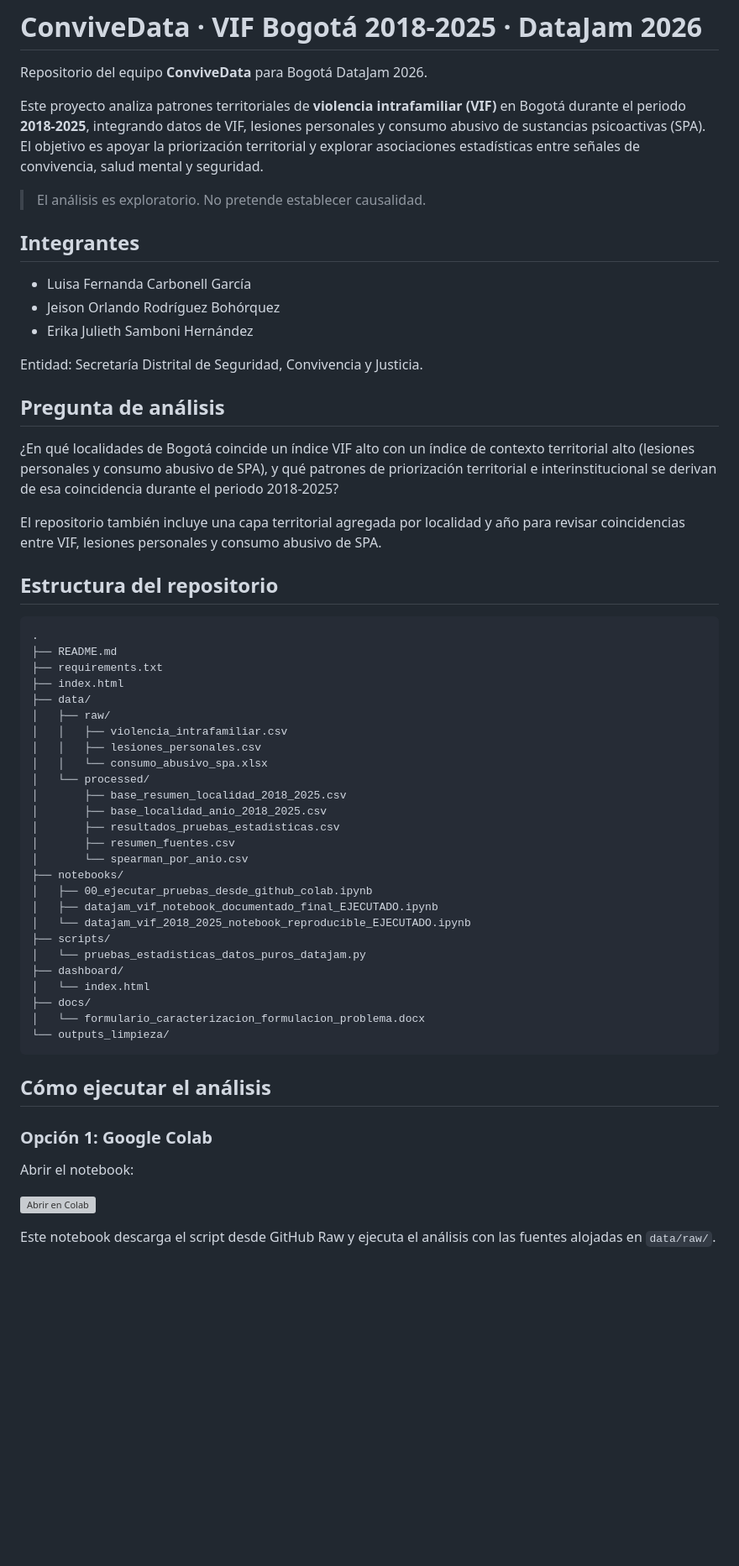
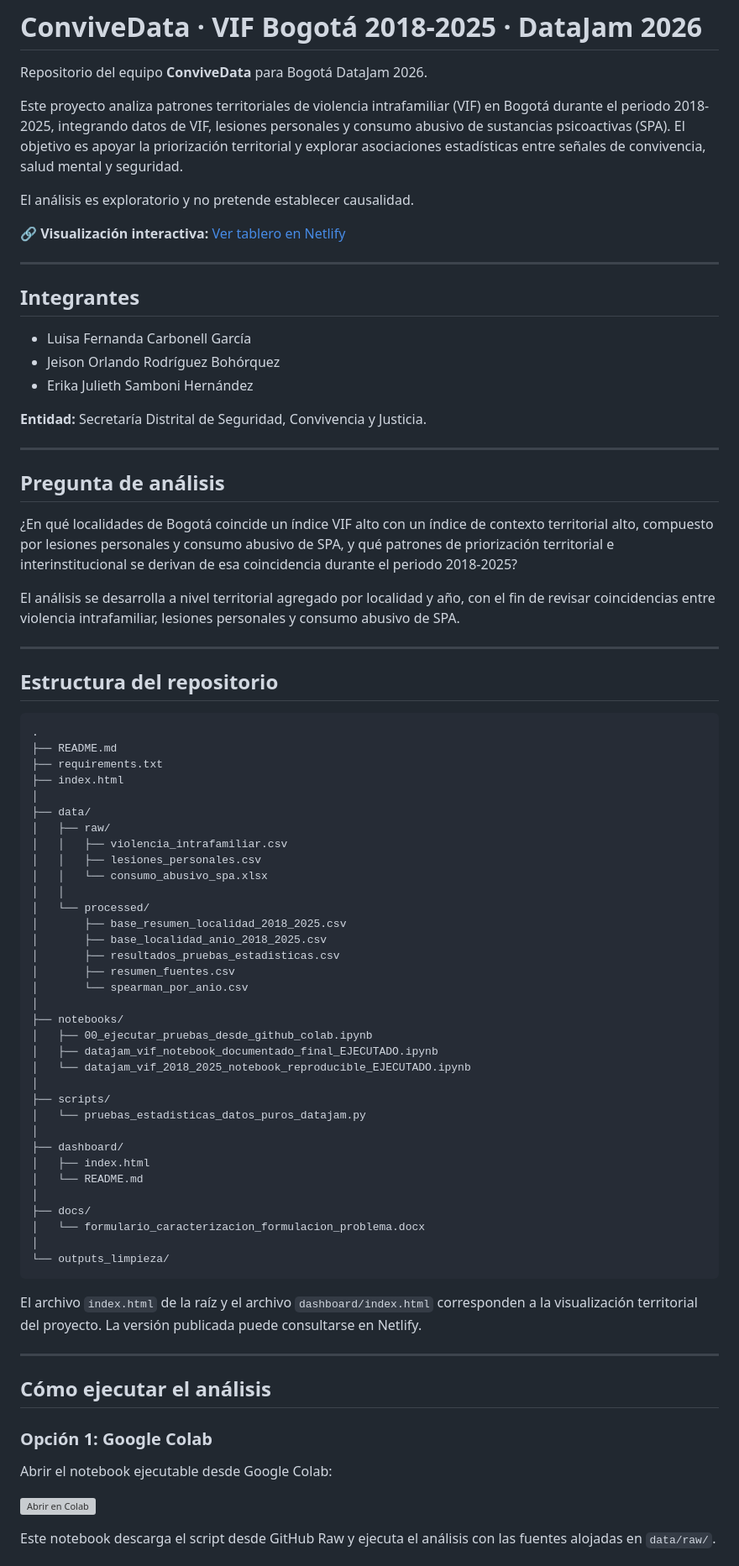
Before and after one commit to 00Jake00/convivedata-vif-bogota-2018-2025-Datajam, a Markdown page: README.md, the part around one of its changes. Shown at 84% size. Drawn GitHub-style; blank space fills up the shorter version; grey boxes are pictures that could not be loaded.

````diff
--- a/README.md
+++ b/README.md
@@ -2,23 +2,31 @@
 
 Repositorio del equipo **ConviveData** para Bogotá DataJam 2026.
 
-Este proyecto analiza patrones territoriales de **violencia intrafamiliar (VIF)** en Bogotá durante el periodo **2018-2025**, integrando datos de VIF, lesiones personales y consumo abusivo de sustancias psicoactivas (SPA). El objetivo es apoyar la priorización territorial y explorar asociaciones estadísticas entre señales de convivencia, salud mental y seguridad.
+Este proyecto analiza patrones territoriales de violencia intrafamiliar (VIF) en Bogotá durante el periodo 2018-2025, integrando datos de VIF, lesiones personales y consumo abusivo de sustancias psicoactivas (SPA). El objetivo es apoyar la priorización territorial y explorar asociaciones estadísticas entre señales de convivencia, salud mental y seguridad.
 
-> El análisis es exploratorio. No pretende establecer causalidad.
+El análisis es exploratorio y no pretende establecer causalidad.
+
+🔗 **Visualización interactiva:** [Ver tablero en Netlify](https://violenciaintrafamiliarbogota.netlify.app/)
+
+---
 
 ## Integrantes
 
-- Luisa Fernanda Carbonell García
-- Jeison Orlando Rodríguez Bohórquez
-- Erika Julieth Samboni Hernández
+* Luisa Fernanda Carbonell García
+* Jeison Orlando Rodríguez Bohórquez
+* Erika Julieth Samboni Hernández
 
-Entidad: Secretaría Distrital de Seguridad, Convivencia y Justicia.
+**Entidad:** Secretaría Distrital de Seguridad, Convivencia y Justicia.
+
+---
 
 ## Pregunta de análisis
 
-¿En qué localidades de Bogotá coincide un índice VIF alto con un índice de contexto territorial alto (lesiones personales y consumo abusivo de SPA), y qué patrones de priorización territorial e interinstitucional se derivan de esa coincidencia durante el periodo 2018-2025?
+¿En qué localidades de Bogotá coincide un índice VIF alto con un índice de contexto territorial alto, compuesto por lesiones personales y consumo abusivo de SPA, y qué patrones de priorización territorial e interinstitucional se derivan de esa coincidencia durante el periodo 2018-2025?
 
-El repositorio también incluye una capa territorial agregada por localidad y año para revisar coincidencias entre VIF, lesiones personales y consumo abusivo de SPA.
+El análisis se desarrolla a nivel territorial agregado por localidad y año, con el fin de revisar coincidencias entre violencia intrafamiliar, lesiones personales y consumo abusivo de SPA.
+
+---
 
 ## Estructura del repositorio
 
@@ -27,35 +35,47 @@ El repositorio también incluye una capa territorial agregada por localidad y a
 ├── README.md
 ├── requirements.txt
 ├── index.html
+│
 ├── data/
 │   ├── raw/
 │   │   ├── violencia_intrafamiliar.csv
 │   │   ├── lesiones_personales.csv
 │   │   └── consumo_abusivo_spa.xlsx
+│   │
 │   └── processed/
 │       ├── base_resumen_localidad_2018_2025.csv
 │       ├── base_localidad_anio_2018_2025.csv
 │       ├── resultados_pruebas_estadisticas.csv
 │       ├── resumen_fuentes.csv
 │       └── spearman_por_anio.csv
+│
 ├── notebooks/
 │   ├── 00_ejecutar_pruebas_desde_github_colab.ipynb
 │   ├── datajam_vif_notebook_documentado_final_EJECUTADO.ipynb
 │   └── datajam_vif_2018_2025_notebook_reproducible_EJECUTADO.ipynb
+│
 ├── scripts/
 │   └── pruebas_estadisticas_datos_puros_datajam.py
+│
 ├── dashboard/
-│   └── index.html
+│   ├── index.html
+│   └── README.md
+│
 ├── docs/
 │   └── formulario_caracterizacion_formulacion_problema.docx
+│
 └── outputs_limpieza/
 ```
+
+El archivo `index.html` de la raíz y el archivo `dashboard/index.html` corresponden a la visualización territorial del proyecto. La versión publicada puede consultarse en Netlify.
+
+---
 
 ## Cómo ejecutar el análisis
 
 ### Opción 1: Google Colab
 
-Abrir el notebook:
+Abrir el notebook ejecutable desde Google Colab:
 
 [![Abrir en Colab](https://colab.research.google.com/assets/colab-badge.svg)](https://colab.research.google.com/github/00Jake00/convivedata-vif-bogota-2018-2025-Datajam/blob/main/notebooks/00_ejecutar_pruebas_desde_github_colab.ipynb)
 
````
Also changed, not shown: other parts of README.md (+64 -10 lines).
